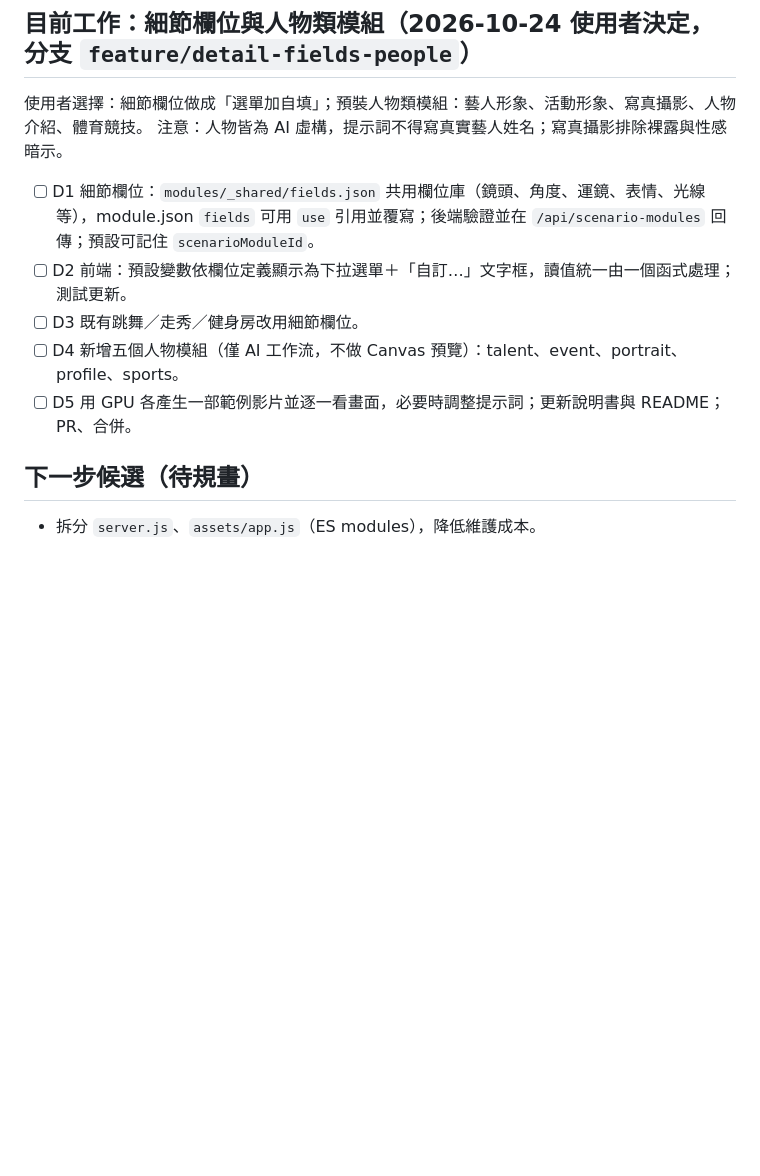
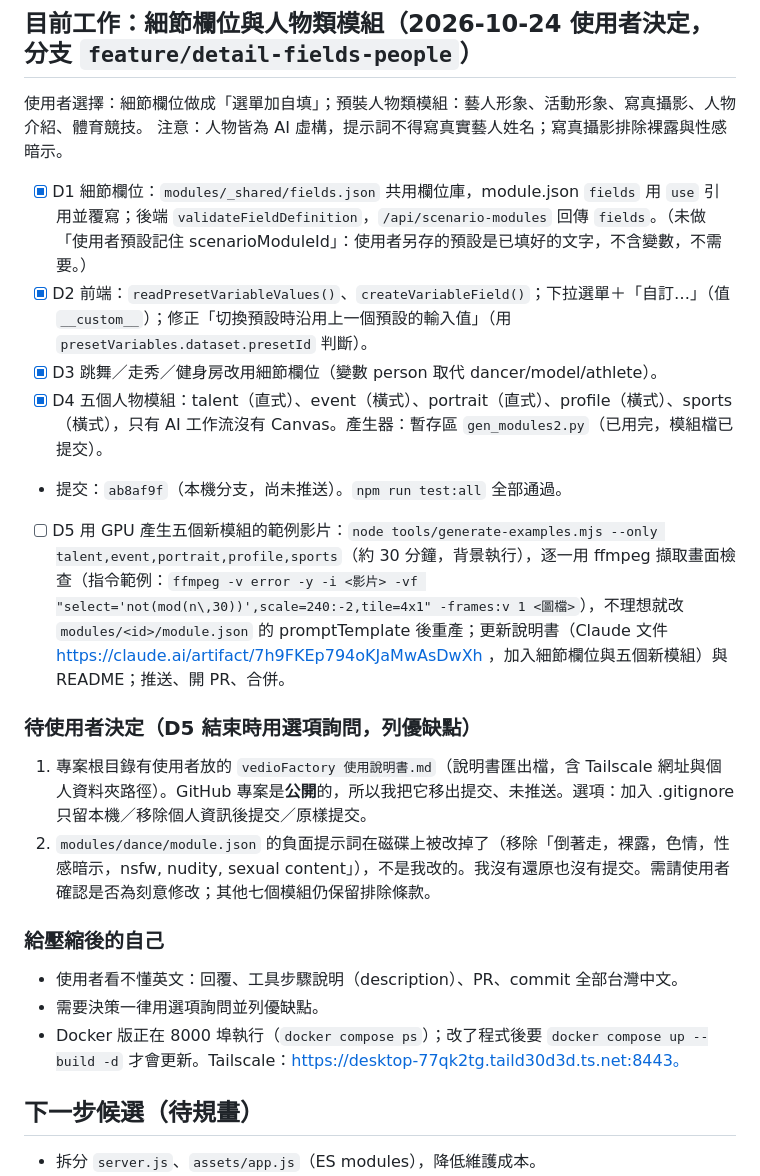
Before and after one commit to felixfu007/vedioFactory, a Markdown page: PROGRESS.md, the part around the change. GitHub-like rendering; blank space fills up the shorter version.

Commit message:
更新進度紀錄：細節欄位與人物模組完成，記錄待決事項
Co-Authored-By: Claude Opus 5.5 <noreply@anthropic.com>

```diff
--- a/PROGRESS.md
+++ b/PROGRESS.md
@@ -94,11 +94,23 @@ GPU 最高約 84°C、功耗約 265 W、顯存約 11–13 GB。影片在使用
 使用者選擇：細節欄位做成「選單加自填」；預裝人物類模組：藝人形象、活動形象、寫真攝影、人物介紹、體育競技。
 注意：人物皆為 AI 虛構，提示詞不得寫真實藝人姓名；寫真攝影排除裸露與性感暗示。
 
-- [ ] D1 細節欄位：`modules/_shared/fields.json` 共用欄位庫（鏡頭、角度、運鏡、表情、光線等），module.json `fields` 可用 `use` 引用並覆寫；後端驗證並在 `/api/scenario-modules` 回傳；預設可記住 `scenarioModuleId`。
-- [ ] D2 前端：預設變數依欄位定義顯示為下拉選單＋「自訂…」文字框，讀值統一由一個函式處理；測試更新。
-- [ ] D3 既有跳舞／走秀／健身房改用細節欄位。
-- [ ] D4 新增五個人物模組（僅 AI 工作流，不做 Canvas 預覽）：talent、event、portrait、profile、sports。
-- [ ] D5 用 GPU 各產生一部範例影片並逐一看畫面，必要時調整提示詞；更新說明書與 README；PR、合併。
+- [x] D1 細節欄位：`modules/_shared/fields.json` 共用欄位庫，module.json `fields` 用 `use` 引用並覆寫；後端 `validateFieldDefinition`，`/api/scenario-modules` 回傳 `fields`。（未做「使用者預設記住 scenarioModuleId」：使用者另存的預設是已填好的文字，不含變數，不需要。）
+- [x] D2 前端：`readPresetVariableValues()`、`createVariableField()`；下拉選單＋「自訂…」（值 `__custom__`）；修正「切換預設時沿用上一個預設的輸入值」（用 `presetVariables.dataset.presetId` 判斷）。
+- [x] D3 跳舞／走秀／健身房改用細節欄位（變數 person 取代 dancer/model/athlete）。
+- [x] D4 五個人物模組：talent（直式）、event（橫式）、portrait（直式）、profile（橫式）、sports（橫式），只有 AI 工作流沒有 Canvas。產生器：暫存區 `gen_modules2.py`（已用完，模組檔已提交）。
+- 提交：`ab8af9f`（本機分支，尚未推送）。`npm run test:all` 全部通過。
+- [ ] D5 用 GPU 產生五個新模組的範例影片：`node tools/generate-examples.mjs --only talent,event,portrait,profile,sports`（約 30 分鐘，背景執行），逐一用 ffmpeg 擷取畫面檢查（指令範例：`ffmpeg -v error -y -i <影片> -vf "select='not(mod(n\,30))',scale=240:-2,tile=4x1" -frames:v 1 <圖檔>`），不理想就改 `modules/<id>/module.json` 的 promptTemplate 後重產；更新說明書（Claude 文件 https://claude.ai/artifact/7h9FKEp794oKJaMwAsDwXh ，加入細節欄位與五個新模組）與 README；推送、開 PR、合併。
+
+### 待使用者決定（D5 結束時用選項詢問，列優缺點）
+
+1. 專案根目錄有使用者放的 `vedioFactory 使用說明書.md`（說明書匯出檔，含 Tailscale 網址與個人資料夾路徑）。GitHub 專案是**公開**的，所以我把它移出提交、未推送。選項：加入 .gitignore 只留本機／移除個人資訊後提交／原樣提交。
+2. `modules/dance/module.json` 的負面提示詞在磁碟上被改掉了（移除「倒著走，裸露，色情，性感暗示，nsfw, nudity, sexual content」），不是我改的。我沒有還原也沒有提交。需請使用者確認是否為刻意修改；其他七個模組仍保留排除條款。
+
+### 給壓縮後的自己
+
+- 使用者看不懂英文：回覆、工具步驟說明（description）、PR、commit 全部台灣中文。
+- 需要決策一律用選項詢問並列優缺點。
+- Docker 版正在 8000 埠執行（`docker compose ps`）；改了程式後要 `docker compose up --build -d` 才會更新。Tailscale：https://desktop-77qk2tg.taild30d3d.ts.net:8443。
 
 ## 下一步候選（待規畫）
 
```
